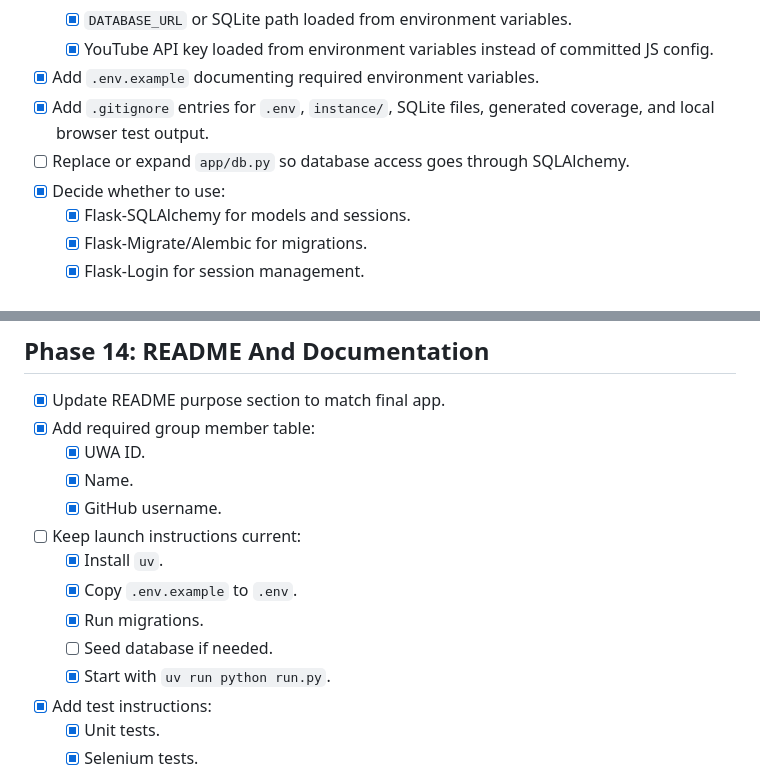
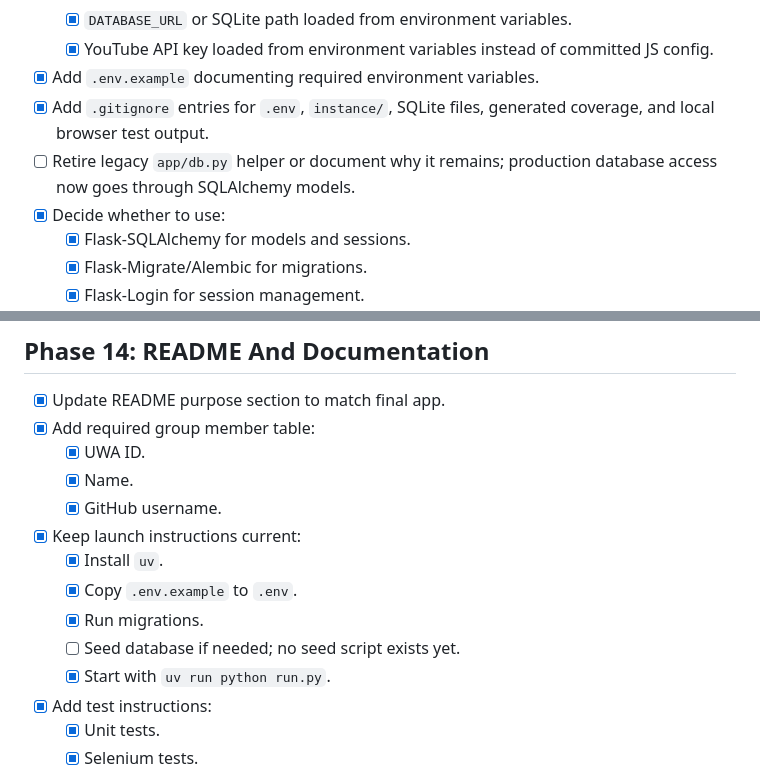
Before and after one commit to BenMasel/agile-web-dev, a Markdown page: PROJECT_CHECKLIST.md, 2 parts joined by grey strips. Rendered like a GitHub page.

```diff
--- a/PROJECT_CHECKLIST.md
+++ b/PROJECT_CHECKLIST.md
@@ -76,7 +76,7 @@ This checklist maps the CITS3403 group project brief against the current stUwa F
   - [x] YouTube API key loaded from environment variables instead of committed JS config.
 - [x] Add `.env.example` documenting required environment variables.
 - [x] Add `.gitignore` entries for `.env`, `instance/`, SQLite files, generated coverage, and local browser test output.
-- [ ] Replace or expand `app/db.py` so database access goes through SQLAlchemy.
+- [ ] Retire legacy `app/db.py` helper or document why it remains; production database access now goes through SQLAlchemy models.
 - [x] Decide whether to use:
   - [x] Flask-SQLAlchemy for models and sessions.
   - [x] Flask-Migrate/Alembic for migrations.
@@ -381,11 +385,11 @@ This checklist maps the CITS3403 group project brief against the current stUwa F
   - [x] UWA ID.
   - [x] Name.
   - [x] GitHub username.
-- [ ] Keep launch instructions current:
+- [x] Keep launch instructions current:
   - [x] Install `uv`.
   - [x] Copy `.env.example` to `.env`.
   - [x] Run migrations.
-  - [ ] Seed database if needed.
+  - [ ] Seed database if needed; no seed script exists yet.
   - [x] Start with `uv run python run.py`.
 - [x] Add test instructions:
   - [x] Unit tests.
```
Also changed, not shown: other parts of PROJECT_CHECKLIST.md (+16 -12 lines).
